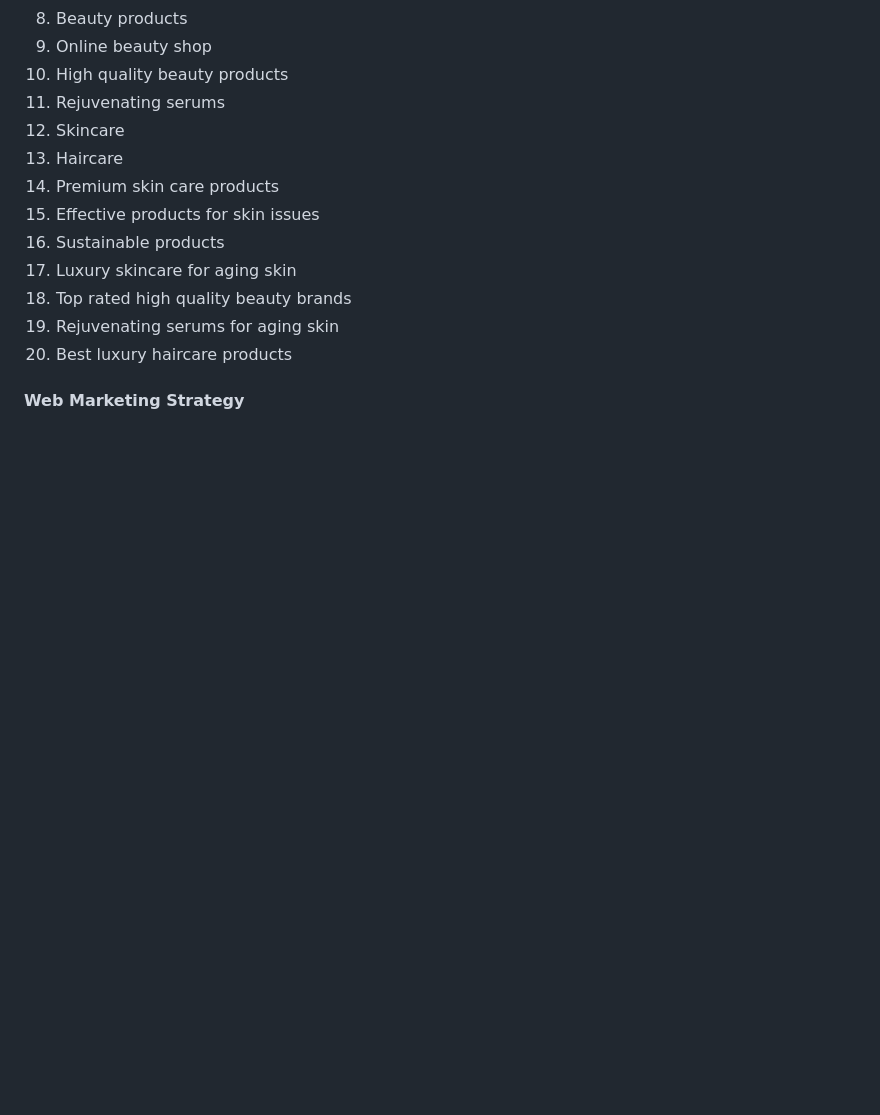
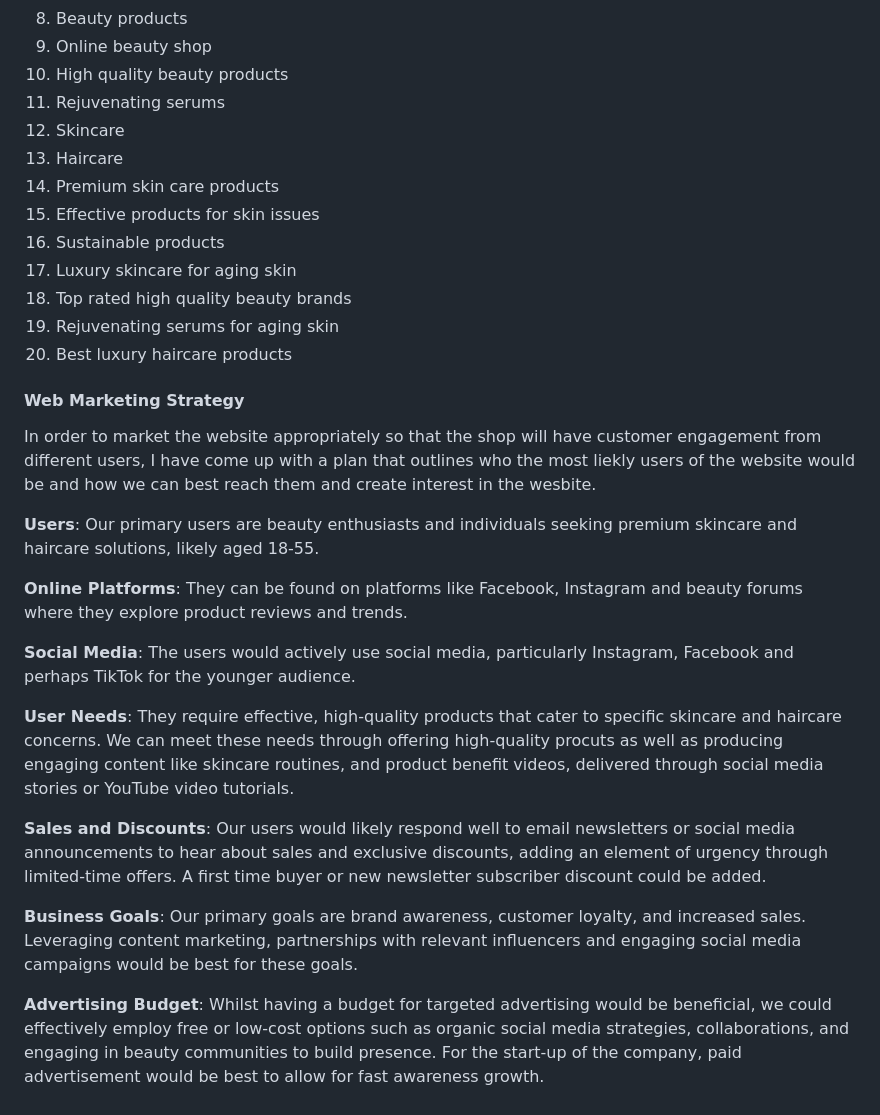
Before and after one commit to runabrandes/pp5-elegant-essentials, a Markdown page: README.md, the part around the change. Rendered like a GitHub page; blank space fills up the shorter version.

Commit message:
Added web marketing strategy to README.md

```diff
--- a/README.md
+++ b/README.md
@@ -390,3 +390,19 @@ I then input the keywords into [wordtracker](wordtracker.com) to check for compe
 20. Best luxury haircare products
 
 #### Web Marketing Strategy
+
+In order to market the website appropriately so that the shop will have customer engagement from different users, I have come up with a plan that outlines who the most liekly users of the website would be and how we can best reach them and create interest in the wesbite.
+
+**Users**: Our primary users are beauty enthusiasts and individuals seeking premium skincare and haircare solutions, likely aged 18-55.
+
+**Online Platforms**: They can be found on platforms like Facebook, Instagram and beauty forums where they explore product reviews and trends.
+
+**Social Media**: The users would actively use social media, particularly Instagram, Facebook and perhaps TikTok for the younger audience.
+
+**User Needs**: They require effective, high-quality products that cater to specific skincare and haircare concerns. We can meet these needs through offering high-quality procuts as well as producing engaging content like skincare routines, and product benefit videos, delivered through social media stories or YouTube video tutorials.
+
+**Sales and Discounts**: Our users would likely respond well to email newsletters or social media announcements to hear about sales and exclusive discounts, adding an element of urgency through limited-time offers. A first time buyer or new newsletter subscriber discount could be added.
+
+**Business Goals**: Our primary goals are brand awareness, customer loyalty, and increased sales. Leveraging content marketing,  partnerships with relevant influencers and engaging social media campaigns would be best for these goals.
+
+**Advertising Budget**: Whilst having a budget for targeted advertising would be beneficial, we could effectively employ free or low-cost options such as organic social media strategies, collaborations, and engaging in beauty communities to build presence. For the start-up of the company, paid advertisement would be best to allow for fast awareness growth.
```
